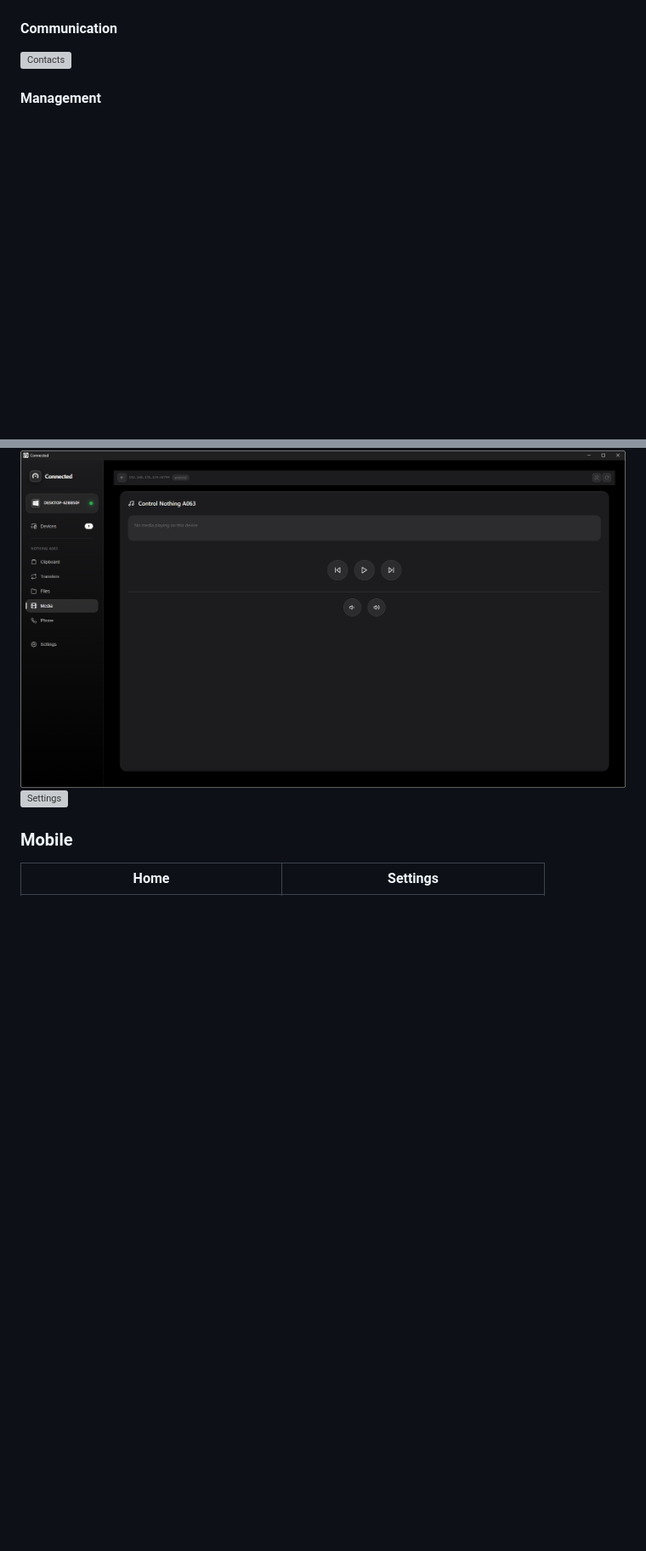
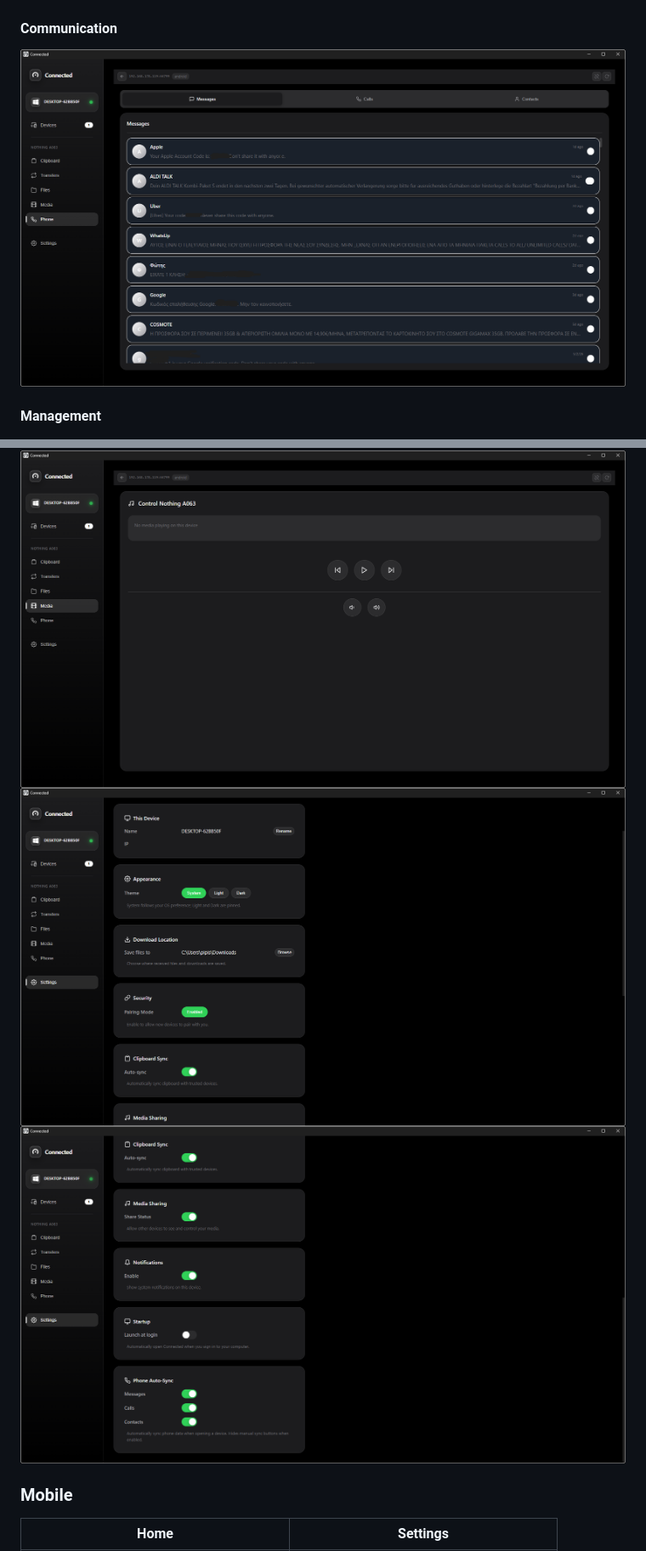
Before and after one commit to paterkleomenis/connected, a Markdown page: README.md, 2 parts joined by grey strips. Shown at 85% size. Rendered like a GitHub page; blank space fills up the shorter version; grey boxes are pictures that could not be loaded.

```diff
--- a/README.md
+++ b/README.md
@@ -47,12 +47,13 @@ In a world of walled gardens, connecting devices shouldn't be a hassle.
 
 #### Communication
 
-![Contacts](screenshots/desktop-contacts.png)
+![Contacts](screenshots/desktop-sms.png)
 
 #### Management
 
 ![Media Control](screenshots/desktop-media-control.png)
-![Settings](screenshots/desktop-settings.png)
+![Settings](screenshots/desktop-settings-1.png)
+![Settings](screenshots/desktop-settings-2.png)
 
 ### Mobile
 
```
Also changed, not shown: other parts of README.md (+2 -1 lines).
